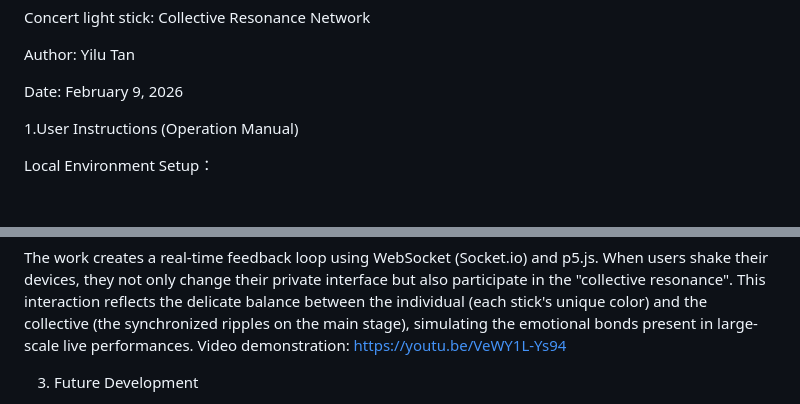
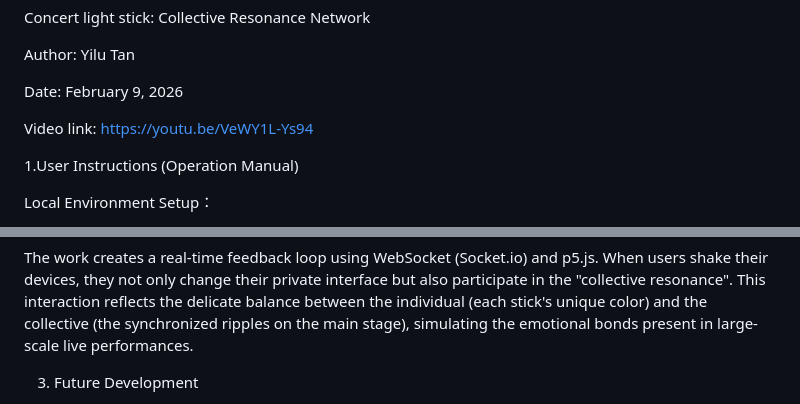
Before and after one commit to eluuoo/concert-light-stick, a Markdown page: README.md, 2 parts joined by grey strips. Rendered like a GitHub page; blank space fills up the shorter version.

```diff
--- a/README.md
+++ b/README.md
@@ -3,6 +3,9 @@ Concert light stick: Collective Resonance Network
 Author: Yilu Tan
 
 Date: February 9, 2026
+
+Video link: https://youtu.be/VeWY1L-Ys94
+
 
 1.User Instructions (Operation Manual)
 
@@ -38,7 +41,7 @@ Interaction logic
 This is a networked creative programming work aimed at exploring the intersection between individual initiative and collective presence. The inspiration comes from the cheering sticks at concerts, which change their flashing frequency and color according to the stage effects. This project redefines ubiquitous smartphones as "remote fueling sticks", thereby converting physical energy into a shared digital space.
 
 The work creates a real-time feedback loop using WebSocket (Socket.io) and p5.js. When users shake their devices, they not only change their private interface but also participate in the "collective resonance". This interaction reflects the delicate balance between the individual (each stick's unique color) and the collective (the synchronized ripples on the main stage), simulating the emotional bonds present in large-scale live performances.
-Video demonstration: https://youtu.be/VeWY1L-Ys94
+
 
 
 3. Future Development
```
